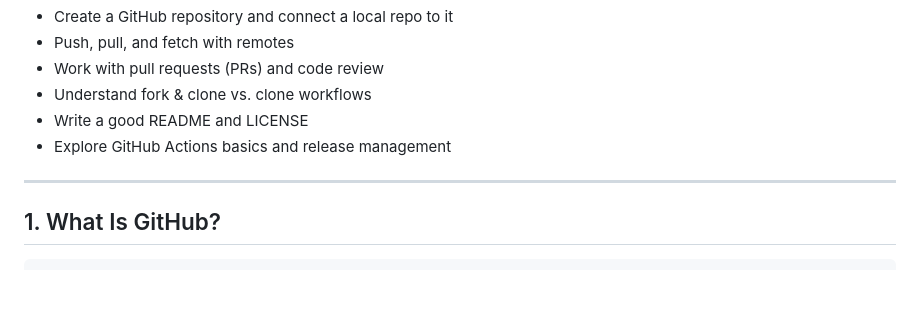
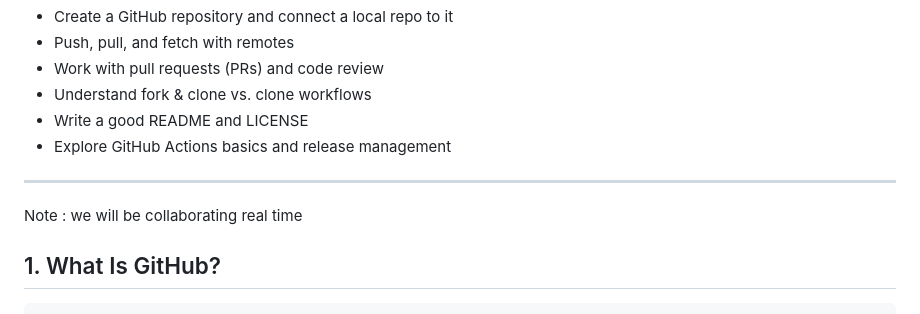
Before and after one commit to Caritajoe18/6-months-lesson-plan, a Markdown page: week-5/day-3-github-collaboration.md, the part around the change. Rendered like a GitHub page; blank space fills up the shorter version.

Commit message:
minor edit to practise colab

```diff
--- a/week-5/day-3-github-collaboration.md
+++ b/week-5/day-3-github-collaboration.md
@@ -15,6 +15,8 @@ By the end of this lesson, you will be able to:
 - Explore GitHub Actions basics and release management
 
 ---
+
+Note : we will be collaborating real time
 
 ## 1. What Is GitHub?
 
```
